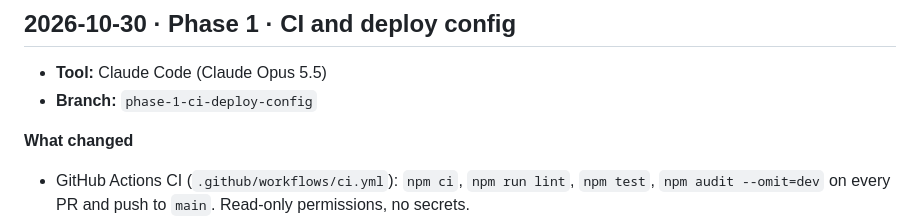
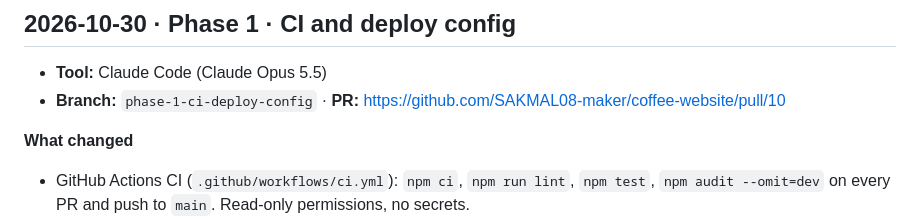
Before and after one commit to SAKMAL08-maker/coffee-website, a Markdown page: docs/ai-logs/CHANGELOG-AI.md, the part around the change. Drawn GitHub-style.

Commit message:
docs: link Phase 1 PR in AI changelog
Co-Authored-By: Claude Opus 5.5 <noreply@anthropic.com>

```diff
--- a/docs/ai-logs/CHANGELOG-AI.md
+++ b/docs/ai-logs/CHANGELOG-AI.md
@@ -29,7 +29,7 @@ Append-only. Format and rules: [README.md](README.md).
 ## 2026-10-30 · Phase 1 · CI and deploy config
 
 - **Tool:** Claude Code (Claude Opus 5.5)
-- **Branch:** `phase-1-ci-deploy-config`
+- **Branch:** `phase-1-ci-deploy-config` · **PR:** https://github.com/SAKMAL08-maker/coffee-website/pull/10
 
 **What changed**
 - GitHub Actions CI (`.github/workflows/ci.yml`): `npm ci`, `npm run lint`, `npm test`, `npm audit --omit=dev` on every PR and push to `main`. Read-only permissions, no secrets.
```
